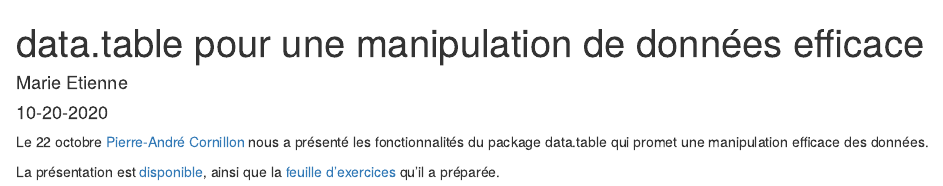
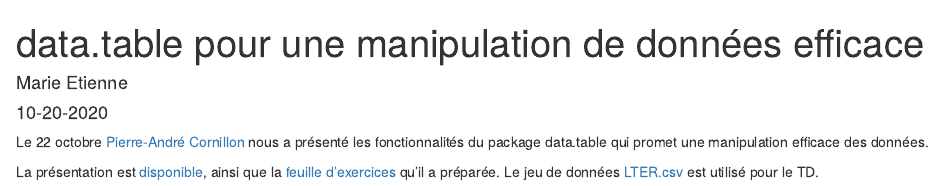
Before and after one commit to StateOfTheR/rennes, an R Markdown document (_posts/2020-10-20-datatable/datatable.Rmd): the page in a window 1100 px wide, from its top. Rendered offline with R 4.5, knitr and Pandoc, with nearby package versions; drawn as R Markdown's standard HTML page in place of the format the file asks for.

Commit message:
Add LTER.csv dataset

```diff
--- a/_posts/2020-10-20-datatable/datatable.Rmd
+++ b/_posts/2020-10-20-datatable/datatable.Rmd
@@ -13,4 +13,4 @@ output:
 
 Le 22 octobre [Pierre-André Cornillon](https://perso.univ-rennes2.fr/pierre-andre.cornillon) nous a présenté  les fonctionnalités du package data.table qui promet une manipulation efficace des données.
 
-La présentation est [disponible](../../presentation/2020_10_pres_dt.pdf), ainsi que la [feuille d'exercices](../../presentation/2020_10_td_dt.pdf) qu'il a préparée.
+La présentation est [disponible](../../presentation/2020_10_pres_dt.pdf), ainsi que la [feuille d'exercices](../../presentation/2020_10_td_dt.pdf) qu'il a préparée. Le jeu de données [LTER.csv](../../data/LTER.csv) est utilisé pour le TD.
```
Also changed, not shown: 1 other file.
